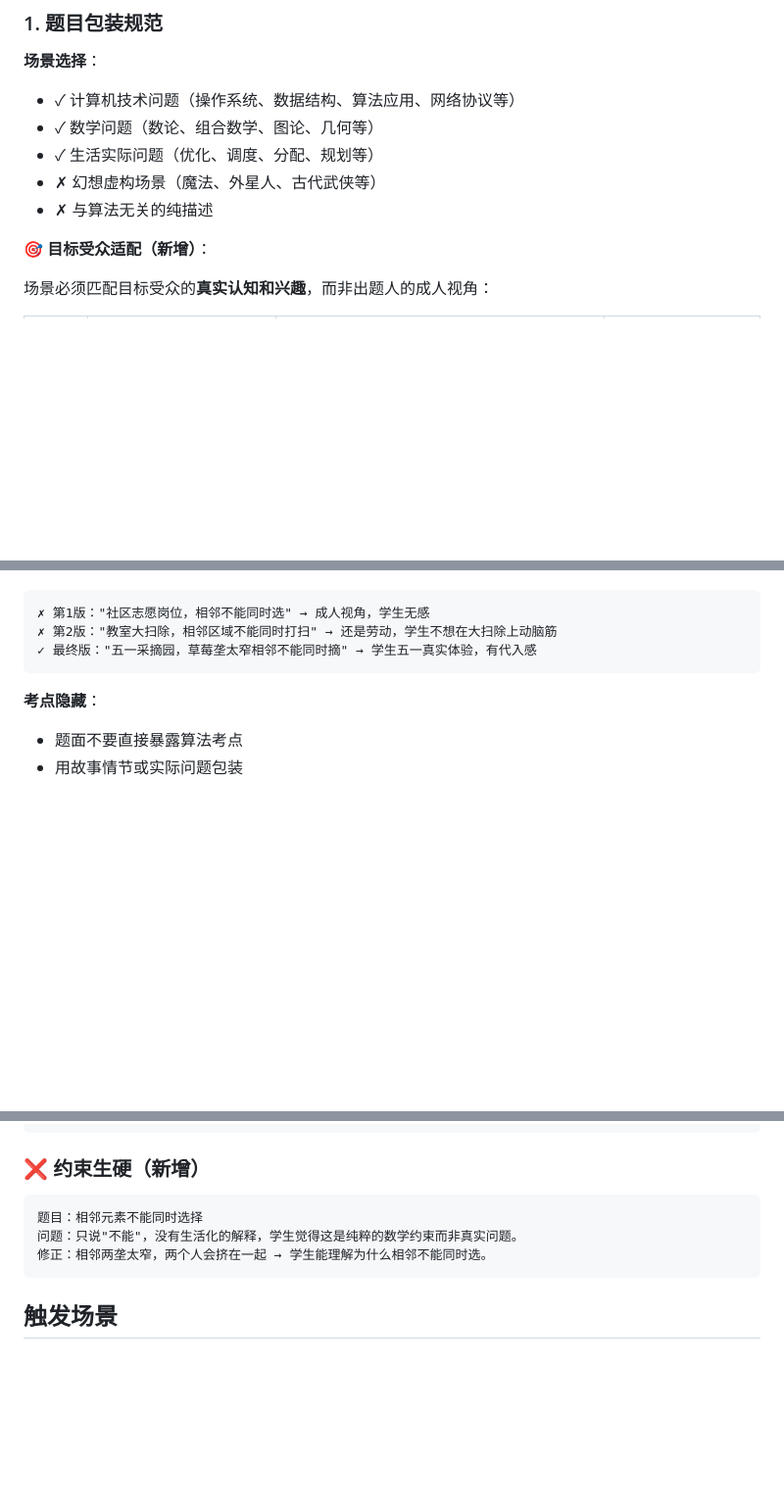
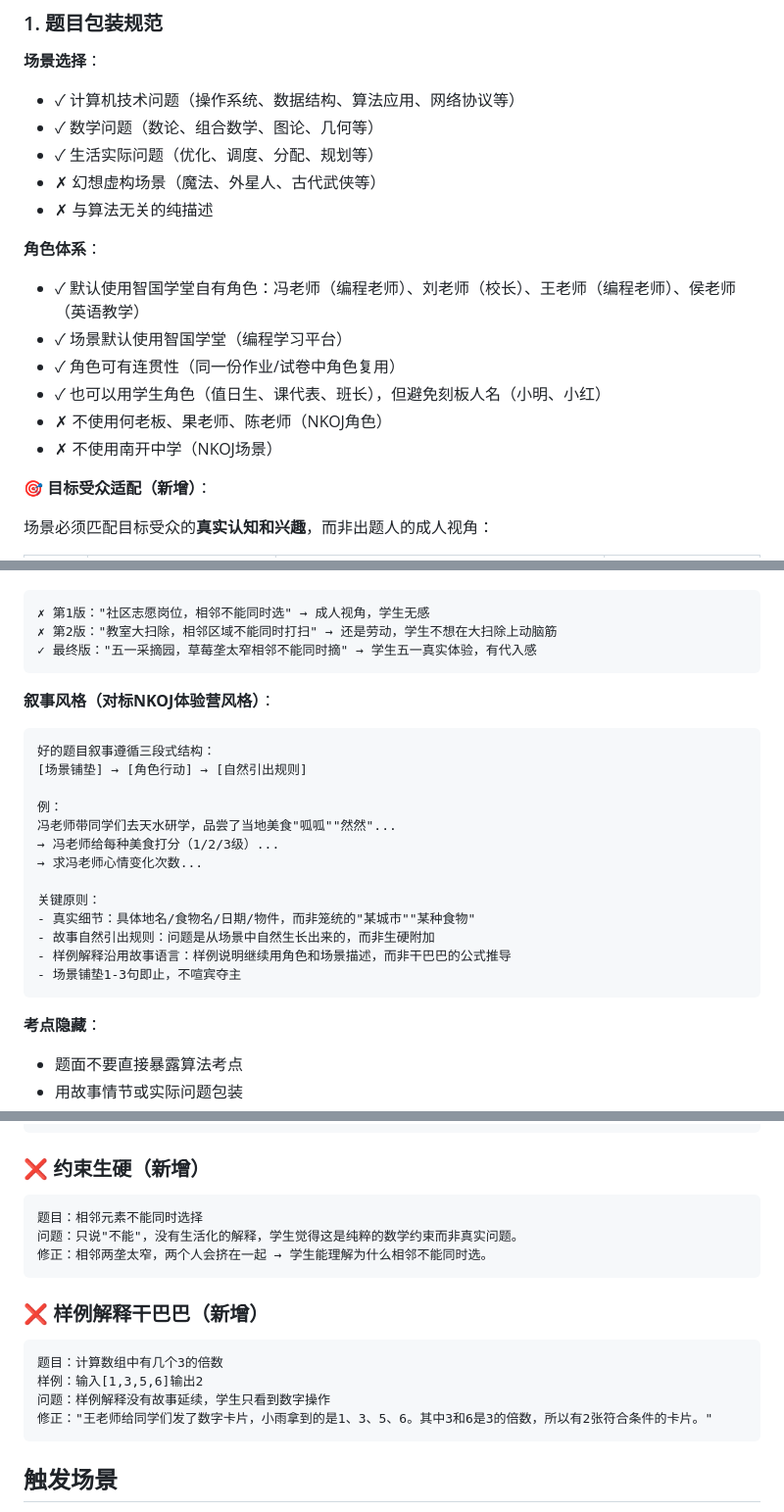
Before and after one commit to fslong520/aiSkill, a Markdown page: 命题工坊/SKILL.md, 3 parts joined by grey strips. Shown at 98% size. GitHub-like rendering; blank space fills up the shorter version.

Commit message:
统一角色体系：冯老师/刘老师/王老师/侯老师 + 叙事三段式风格
命题工坊（questlab@1.0.0, 首次发布）
GESP作业（gesphw@1.1.2, 更新）
备课（prepkit, 新增角色体系章节）

````diff
--- a/命题工坊/SKILL.md
+++ b/命题工坊/SKILL.md
@@ -45,6 +45,14 @@ AVOID:
 - ✗ 幻想虚构场景（魔法、外星人、古代武侠等）
 - ✗ 与算法无关的纯描述
 
+**角色体系**：
+- ✓ 默认使用智国学堂自有角色：冯老师（编程老师）、刘老师（校长）、王老师（编程老师）、侯老师（英语教学）
+- ✓ 场景默认使用智国学堂（编程学习平台）
+- ✓ 角色可有连贯性（同一份作业/试卷中角色复用）
+- ✓ 也可以用学生角色（值日生、课代表、班长），但避免刻板人名（小明、小红）
+- ✗ 不使用何老板、果老师、陈老师（NKOJ角色）
+- ✗ 不使用南开中学（NKOJ场景）
+
 **🎯 目标受众适配（新增）**：
 
 场景必须匹配目标受众的**真实认知和兴趣**，而非出题人的成人视角：
@@ -75,6 +83,23 @@ AVOID:
 ✗ 第1版："社区志愿岗位，相邻不能同时选" → 成人视角，学生无感
 ✗ 第2版："教室大扫除，相邻区域不能同时打扫" → 还是劳动，学生不想在大扫除上动脑筋
 ✓ 最终版："五一采摘园，草莓垄太窄相邻不能同时摘" → 学生五一真实体验，有代入感
+```
+
+**叙事风格（对标NKOJ体验营风格）**：
+```
+好的题目叙事遵循三段式结构：
+[场景铺垫] → [角色行动] → [自然引出规则]
+
+例：
+冯老师带同学们去天水研学，品尝了当地美食"呱呱""然然"...
+→ 冯老师给每种美食打分（1/2/3级）...
+→ 求冯老师心情变化次数...
+
+关键原则：
+- 真实细节：具体地名/食物名/日期/物件，而非笼统的"某城市""某种食物"
+- 故事自然引出规则：问题是从场景中自然生长出来的，而非生硬附加
+- 样例解释沿用故事语言：样例说明继续用角色和场景描述，而非干巴巴的公式推导
+- 场景铺垫1-3句即止，不喧宾夺主
 ```
 
 **考点隐藏**：
@@ -316,6 +341,14 @@ AVOID:
 修正：相邻两垄太窄，两个人会挤在一起 → 学生能理解为什么相邻不能同时选。
 ```
 
+### ❌ 样例解释干巴巴（新增）
+```
+题目：计算数组中有几个3的倍数
+样例：输入[1,3,5,6]输出2
+问题：样例解释没有故事延续，学生只看到数字操作
+修正："王老师给同学们发了数字卡片，小雨拿到的是1、3、5、6。其中3和6是3的倍数，所以有2张符合条件的卡片。"
+```
+
 ## 触发场景
 
 当用户需要：
````
Also changed, not shown: GESP作业/SKILL.md (+6 -2 lines), 备课/SKILL.md (+24 -0 lines).
